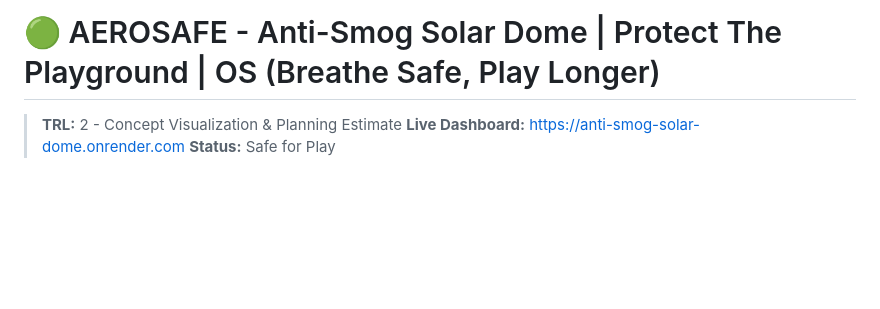
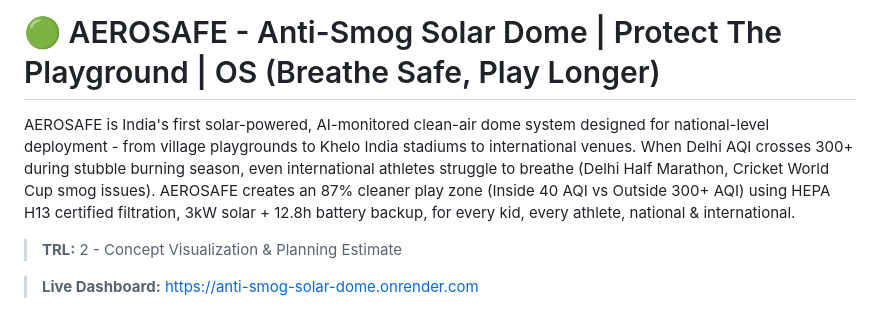
Before and after one commit to Sraveena1992/Grevix_Anti-Smog-Solar-Dome, a Markdown page: README.md, the part around one of its changes. GitHub-like rendering; blank space fills up the shorter version.

Commit message:
Enhance README with project details and images
Updated project description and added a live dashboard link. Changed image source for dome representation.

```diff
--- a/README.md
+++ b/README.md
@@ -1,6 +1,9 @@
 # 🟢 AEROSAFE - Anti-Smog Solar Dome | Protect The Playground | OS (Breathe Safe, Play Longer)
+AEROSAFE is India's first solar-powered, AI-monitored clean-air dome system designed for national-level deployment - from village playgrounds to Khelo India stadiums to international venues. When Delhi AQI crosses 300+ during stubble burning season, even international athletes struggle to breathe (Delhi Half Marathon, Cricket World Cup smog issues). AEROSAFE creates an 87% cleaner play zone (Inside 40 AQI vs Outside 300+ AQI) using HEPA H13 certified filtration, 3kW solar + 12.8h battery backup, for every kid, every athlete, national & international.
 
 > **TRL:** 2 - Concept Visualization & Planning Estimate
+
 > **Live Dashboard:** https://anti-smog-solar-dome.onrender.com
+
 > **Status:** Safe for Play
 >
```
Also changed, not shown: other parts of README.md (+2 -1 lines).
